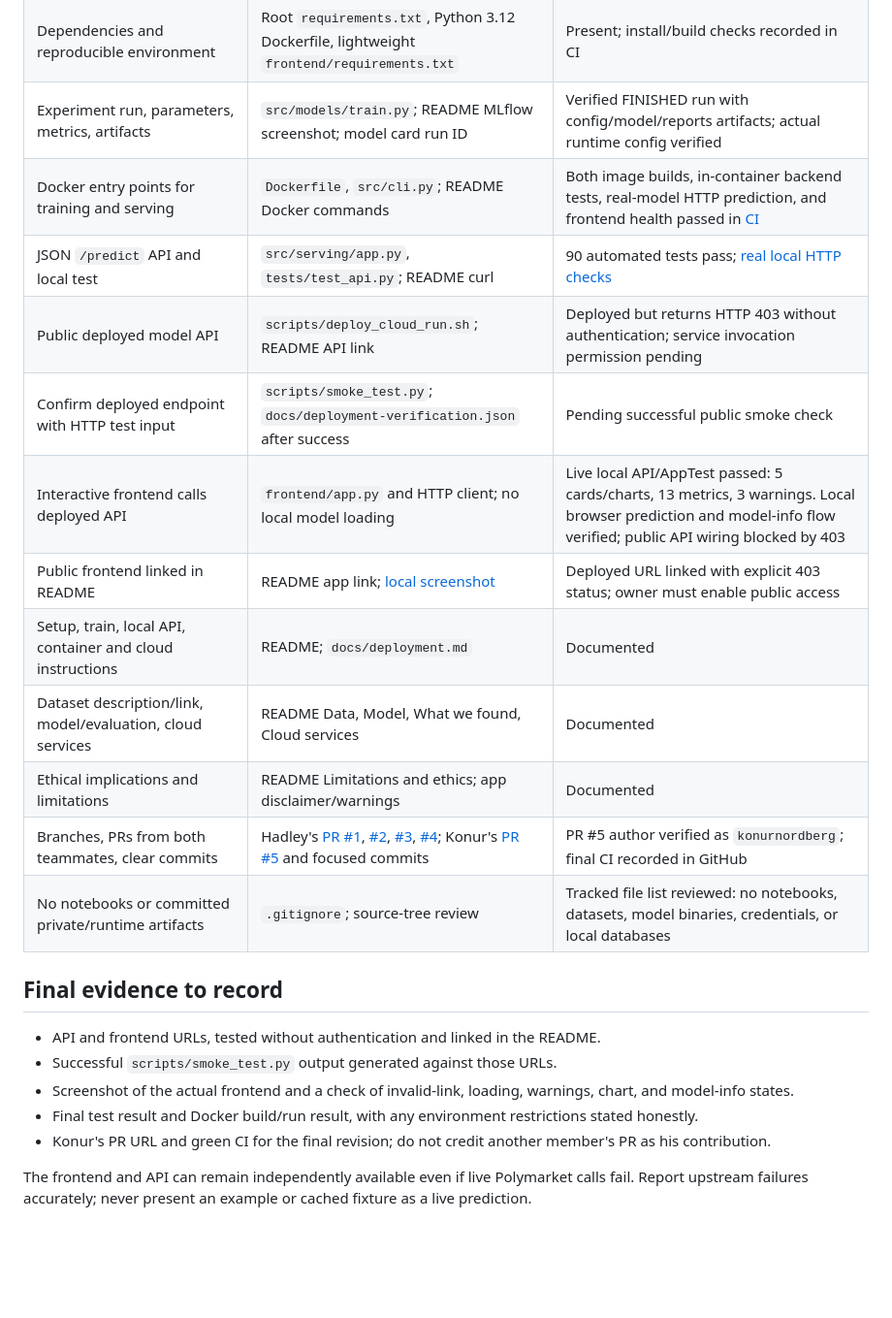
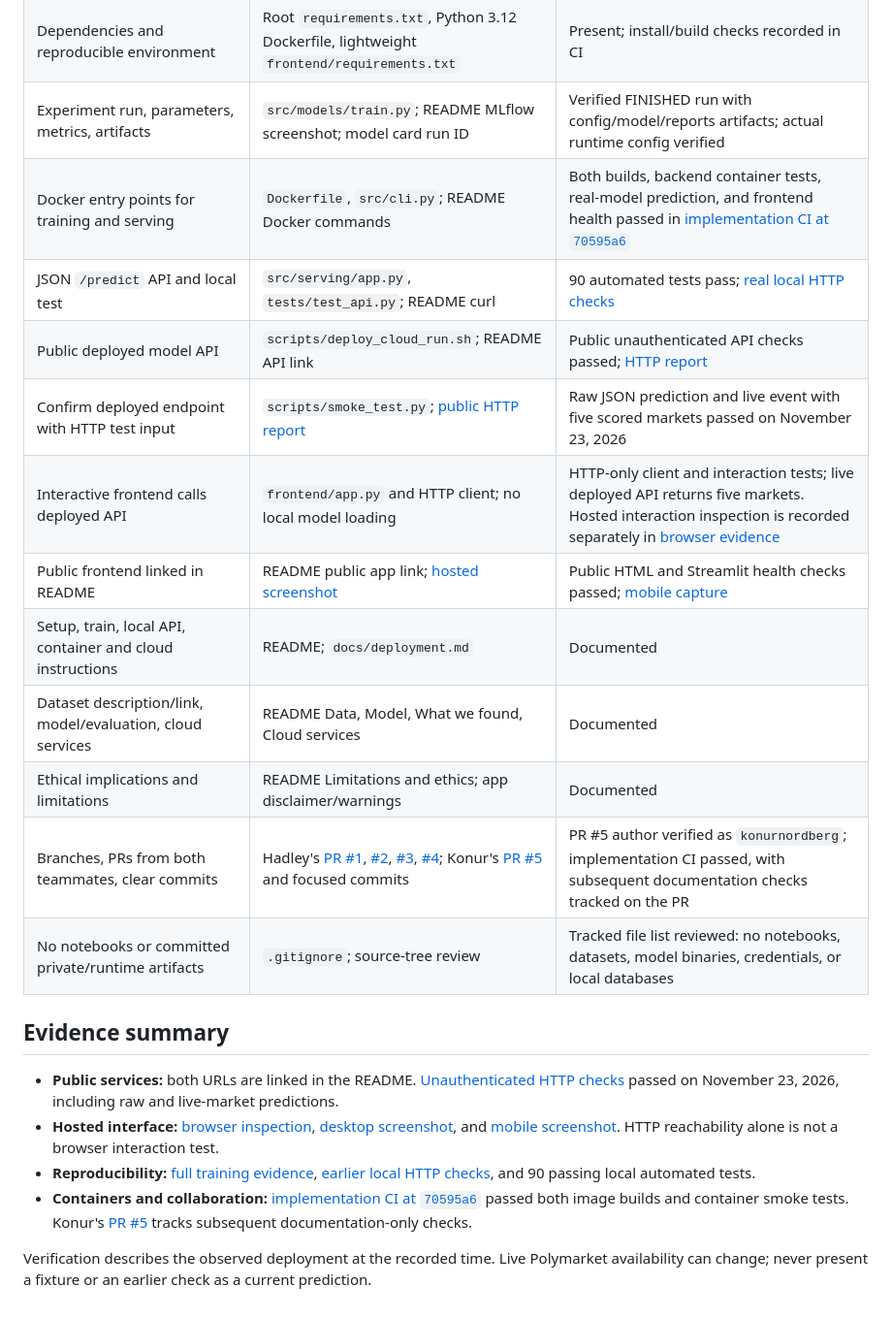
Before and after one commit to hmccormack1/beat-the-crowd, a Markdown page: docs/requirements-checklist.md, the part around the change. Shown at 97% size. GitHub-like rendering; blank space fills up the shorter version.

```diff
--- a/docs/requirements-checklist.md
+++ b/docs/requirements-checklist.md
@@ -11,24 +11,23 @@ This checklist maps the supplied assignment to reviewable files and external evi
 | Parameterized configuration | `config.yaml`, `src/config.py` | Present |
 | Dependencies and reproducible environment | Root `requirements.txt`, Python 3.12 Dockerfile, lightweight `frontend/requirements.txt` | Present; install/build checks recorded in CI |
 | Experiment run, parameters, metrics, artifacts | `src/models/train.py`; README MLflow screenshot; model card run ID | Verified FINISHED run with config/model/reports artifacts; actual runtime config verified |
-| Docker entry points for training and serving | `Dockerfile`, `src/cli.py`; README Docker commands | Both image builds, in-container backend tests, real-model HTTP prediction, and frontend health passed in [CI](https://github.com/hmccormack1/beat-the-crowd/actions/runs/45262966418) |
+| Docker entry points for training and serving | `Dockerfile`, `src/cli.py`; README Docker commands | Both builds, backend container tests, real-model prediction, and frontend health passed in [implementation CI at `70595a6`](https://github.com/hmccormack1/beat-the-crowd/actions/runs/45265056619) |
 | JSON `/predict` API and local test | `src/serving/app.py`, `tests/test_api.py`; README curl | 90 automated tests pass; [real local HTTP checks](local-verification.json) |
-| Public deployed model API | `scripts/deploy_cloud_run.sh`; README API link | Deployed but returns HTTP 403 without authentication; service invocation permission pending |
-| Confirm deployed endpoint with HTTP test input | `scripts/smoke_test.py`; `docs/deployment-verification.json` after success | Pending successful public smoke check |
-| Interactive frontend calls deployed API | `frontend/app.py` and HTTP client; no local model loading | Live local API/AppTest passed: 5 cards/charts, 13 metrics, 3 warnings. Local browser prediction and model-info flow verified; public API wiring blocked by 403 |
-| Public frontend linked in README | README app link; [local screenshot](images/app.jpg) | Deployed URL linked with explicit 403 status; owner must enable public access |
+| Public deployed model API | `scripts/deploy_cloud_run.sh`; README API link | Public unauthenticated API checks passed; [HTTP report](deployment-verification.json) |
+| Confirm deployed endpoint with HTTP test input | `scripts/smoke_test.py`; [public HTTP report](deployment-verification.json) | Raw JSON prediction and live event with five scored markets passed on November 23, 2026 |
+| Interactive frontend calls deployed API | `frontend/app.py` and HTTP client; no local model loading | HTTP-only client and interaction tests; live deployed API returns five markets. Hosted interaction inspection is recorded separately in [browser evidence](browser-verification.json) |
+| Public frontend linked in README | README public app link; [hosted screenshot](images/app-live.jpg) | Public HTML and Streamlit health checks passed; [mobile capture](images/app-live-mobile.jpg) |
 | Setup, train, local API, container and cloud instructions | README; `docs/deployment.md` | Documented |
 | Dataset description/link, model/evaluation, cloud services | README Data, Model, What we found, Cloud services | Documented |
 | Ethical implications and limitations | README Limitations and ethics; app disclaimer/warnings | Documented |
-| Branches, PRs from both teammates, clear commits | Hadley's [PR #1](https://github.com/hmccormack1/beat-the-crowd/pull/1), [#2](https://github.com/hmccormack1/beat-the-crowd/pull/2), [#3](https://github.com/hmccormack1/beat-the-crowd/pull/3), [#4](https://github.com/hmccormack1/beat-the-crowd/pull/4); Konur's [PR #5](https://github.com/hmccormack1/beat-the-crowd/pull/5) and focused commits | PR #5 author verified as `konurnordberg`; final CI recorded in GitHub |
+| Branches, PRs from both teammates, clear commits | Hadley's [PR #1](https://github.com/hmccormack1/beat-the-crowd/pull/1), [#2](https://github.com/hmccormack1/beat-the-crowd/pull/2), [#3](https://github.com/hmccormack1/beat-the-crowd/pull/3), [#4](https://github.com/hmccormack1/beat-the-crowd/pull/4); Konur's [PR #5](https://github.com/hmccormack1/beat-the-crowd/pull/5) and focused commits | PR #5 author verified as `konurnordberg`; implementation CI passed, with subsequent documentation checks tracked on the PR |
 | No notebooks or committed private/runtime artifacts | `.gitignore`; source-tree review | Tracked file list reviewed: no notebooks, datasets, model binaries, credentials, or local databases |
 
-## Final evidence to record
+## Evidence summary
 
-- API and frontend URLs, tested without authentication and linked in the README.
-- Successful `scripts/smoke_test.py` output generated against those URLs.
-- Screenshot of the actual frontend and a check of invalid-link, loading, warnings, chart, and model-info states.
-- Final test result and Docker build/run result, with any environment restrictions stated honestly.
-- Konur's PR URL and green CI for the final revision; do not credit another member's PR as his contribution.
+- **Public services:** both URLs are linked in the README. [Unauthenticated HTTP checks](deployment-verification.json) passed on November 23, 2026, including raw and live-market predictions.
+- **Hosted interface:** [browser inspection](browser-verification.json), [desktop screenshot](images/app-live.jpg), and [mobile screenshot](images/app-live-mobile.jpg). HTTP reachability alone is not a browser interaction test.
+- **Reproducibility:** [full training evidence](training-verification.json), [earlier local HTTP checks](local-verification.json), and 90 passing local automated tests.
+- **Containers and collaboration:** [implementation CI at `70595a6`](https://github.com/hmccormack1/beat-the-crowd/actions/runs/45265056619) passed both image builds and container smoke tests. Konur's [PR #5](https://github.com/hmccormack1/beat-the-crowd/pull/5) tracks subsequent documentation-only checks.
 
-The frontend and API can remain independently available even if live Polymarket calls fail. Report upstream failures accurately; never present an example or cached fixture as a live prediction.
+Verification describes the observed deployment at the recorded time. Live Polymarket availability can change; never present a fixture or an earlier check as a current prediction.
```
Also changed, not shown: README.md (+9 -7 lines), docs/deployment.md (+23 -17 lines), docs/images/app-live-mobile.jpg (added), docs/images/app-live-model.jpg (added), docs/images/app-live.jpg (added), 4 other files.
